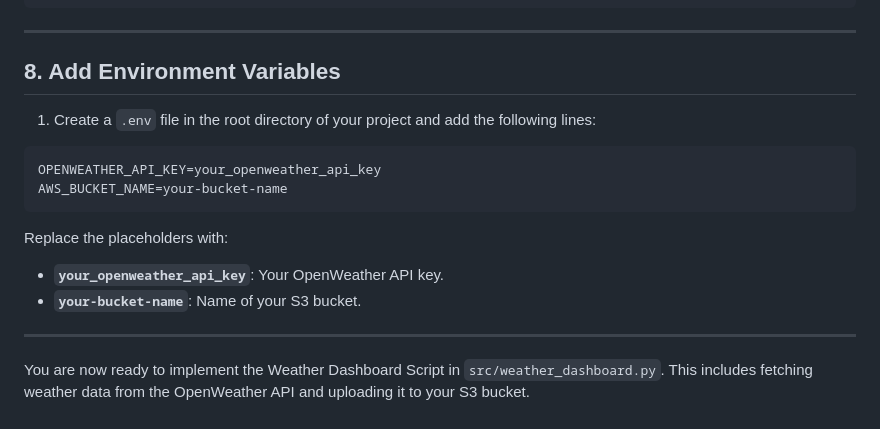
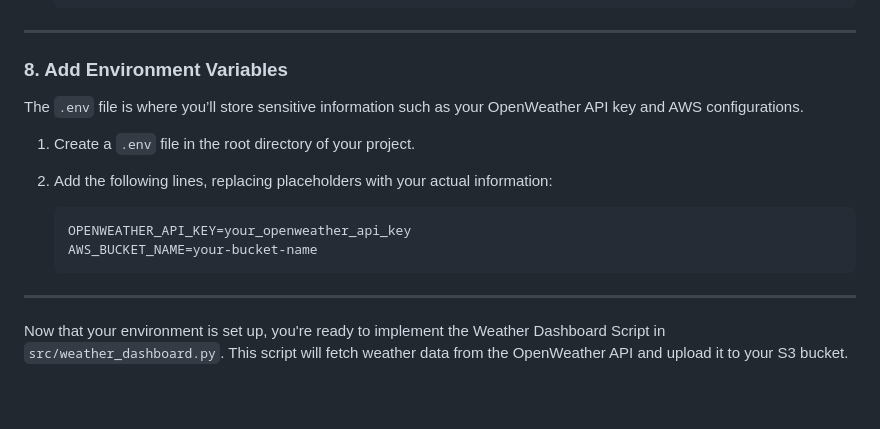
Before and after one commit to blessingaliu/30DayDevopsChallenge, a Markdown page: Day1-WeatherDashboard/howto.md, the part around one of its changes. Rendered like a GitHub page.

````diff
--- a/Day1-WeatherDashboard/howto.md
+++ b/Day1-WeatherDashboard/howto.md
@@ -164,19 +194,18 @@ pip install -r requirements.txt
 
 ---
 
-## 8. Add Environment Variables
+### 8. Add Environment Variables
 
-1. Create a `.env` file in the root directory of your project and add the following lines:
+The `.env` file is where you’ll store sensitive information such as your OpenWeather API key and AWS configurations.
 
-```bash
-OPENWEATHER_API_KEY=your_openweather_api_key
-AWS_BUCKET_NAME=your-bucket-name
-```
+1. Create a `.env` file in the root directory of your project.
+2. Add the following lines, replacing placeholders with your actual information:
 
-Replace the placeholders with:
-- **`your_openweather_api_key`**: Your OpenWeather API key.
-- **`your-bucket-name`**: Name of your S3 bucket.
+   ```bash
+   OPENWEATHER_API_KEY=your_openweather_api_key
+   AWS_BUCKET_NAME=your-bucket-name
+   ```
 
 ---
 
-You are now ready to implement the Weather Dashboard Script in `src/weather_dashboard.py`. This includes fetching weather data from the OpenWeather API and uploading it to your S3 bucket.
+Now that your environment is set up, you're ready to implement the Weather Dashboard Script in `src/weather_dashboard.py`. This script will fetch weather data from the OpenWeather API and upload it to your S3 bucket.
````
Also changed, not shown: other parts of Day1-WeatherDashboard/howto.md (+127 -97 lines).
